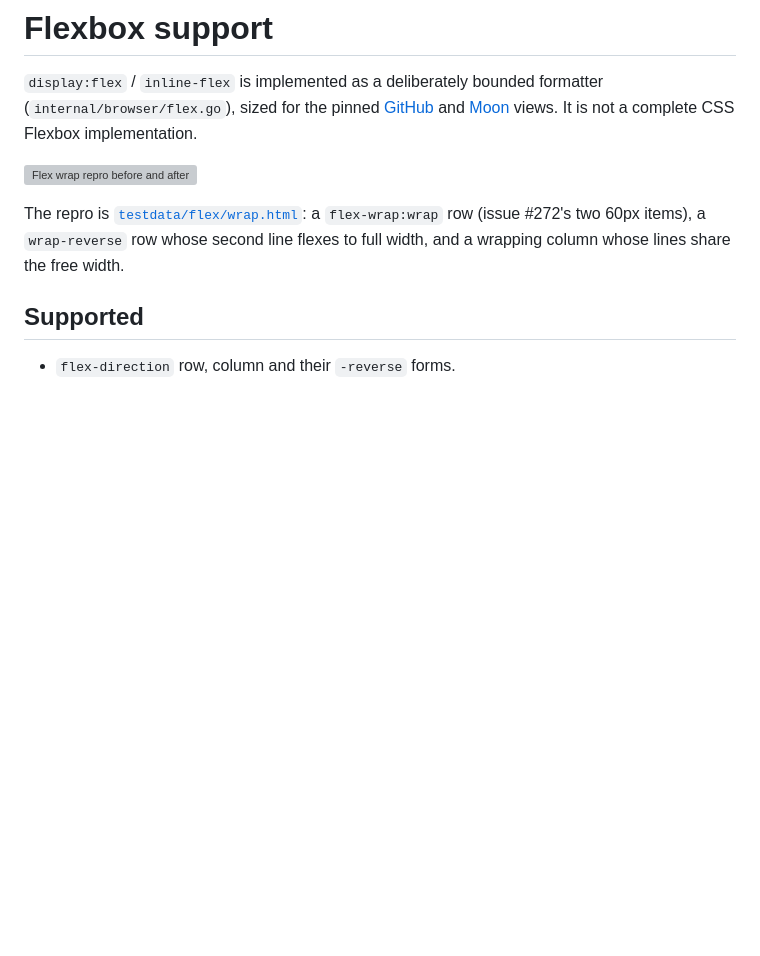
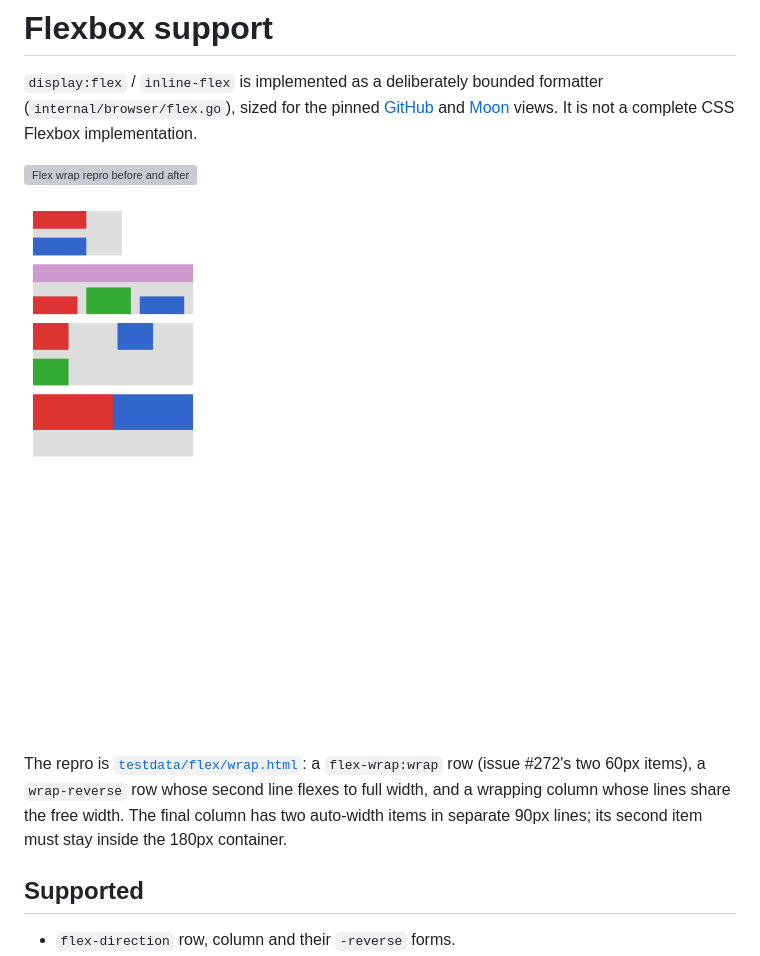
Before and after one commit to lukehoban/simplebrowser, a Markdown page: docs/flexbox.md, the part around the change. Drawn GitHub-style; pictures changed too: docs/screenshots/flex-wrap-auto-columns.png (added); blank space fills up the shorter version; grey boxes are pictures that could not be loaded.

Commit message:
Show auto-width column wrapping in current visual

```diff
--- a/docs/flexbox.md
+++ b/docs/flexbox.md
@@ -7,10 +7,13 @@ views. It is not a complete CSS Flexbox implementation.
 
 ![Flex wrap repro before and after](screenshots/flex-wrap-before-after.png)
 
+![Current wrapping column with two auto-width items sharing 180px](screenshots/flex-wrap-auto-columns.png)
+
 The repro is [`testdata/flex/wrap.html`](../testdata/flex/wrap.html): a
 `flex-wrap:wrap` row (issue #272's two 60px items), a `wrap-reverse` row whose
 second line flexes to full width, and a wrapping column whose lines share the
-free width.
+free width. The final column has two auto-width items in separate 90px lines;
+its second item must stay inside the 180px container.
 
 ## Supported
 
```
Also changed, not shown: 1 other file.
